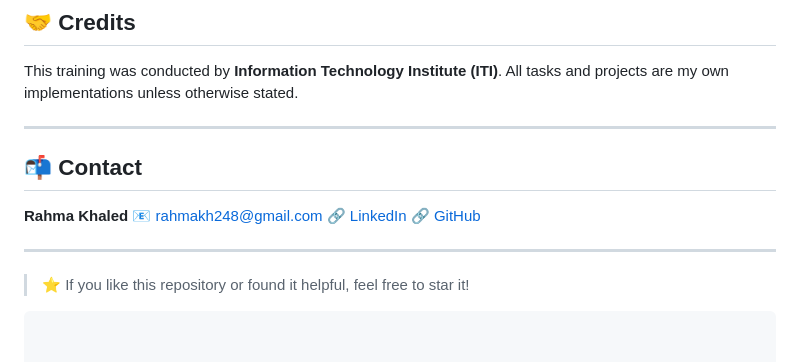
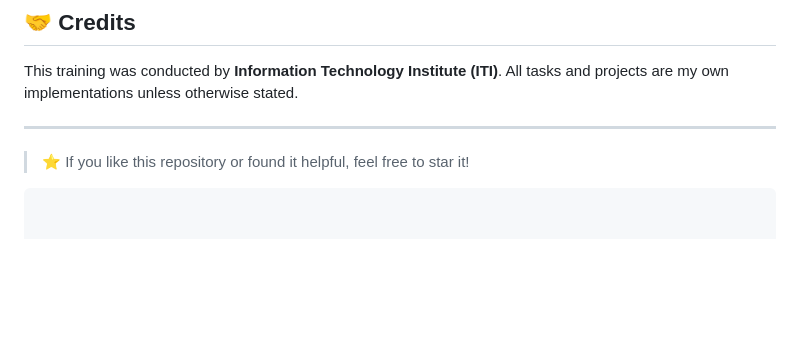
Before and after one commit to Rahma260/ITI-Summer-Training, a Markdown page: README.md, the part around the change. GitHub-like rendering; blank space fills up the shorter version.

````diff
--- a/README.md
+++ b/README.md
@@ -134,15 +134,6 @@ All tasks and projects are my own implementations unless otherwise stated.
 
 ---
 
-## 📬 Contact
-
-**Rahma Khaled**
-📧 [rahmakh248@gmail.com](mailto:rahmakh248@gmail.com)
-🔗 [LinkedIn](https://www.linkedin.com/in/rahma-khaled260)
-🔗 [GitHub](https://github.com/Rahma260)
-
----
-
 > ⭐ If you like this repository or found it helpful, feel free to star it!
 
 ```
````
